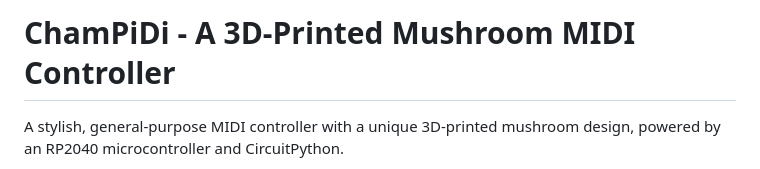
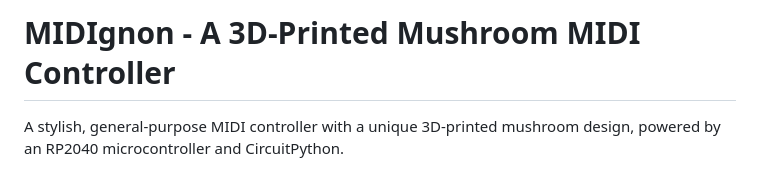
Before and after one commit to kaa-serpent/MIDIgnon, a Markdown page: README.md, the part around the change. GitHub-like rendering.

Commit message:
change project name in readme

```diff
--- a/README.md
+++ b/README.md
@@ -1,4 +1,4 @@
-# ChamPiDi - A 3D-Printed Mushroom MIDI Controller
+# MIDIgnon - A 3D-Printed Mushroom MIDI Controller
 
 A stylish, general-purpose MIDI controller with a unique 3D-printed mushroom design, powered by an RP2040 microcontroller and CircuitPython.
 
```
